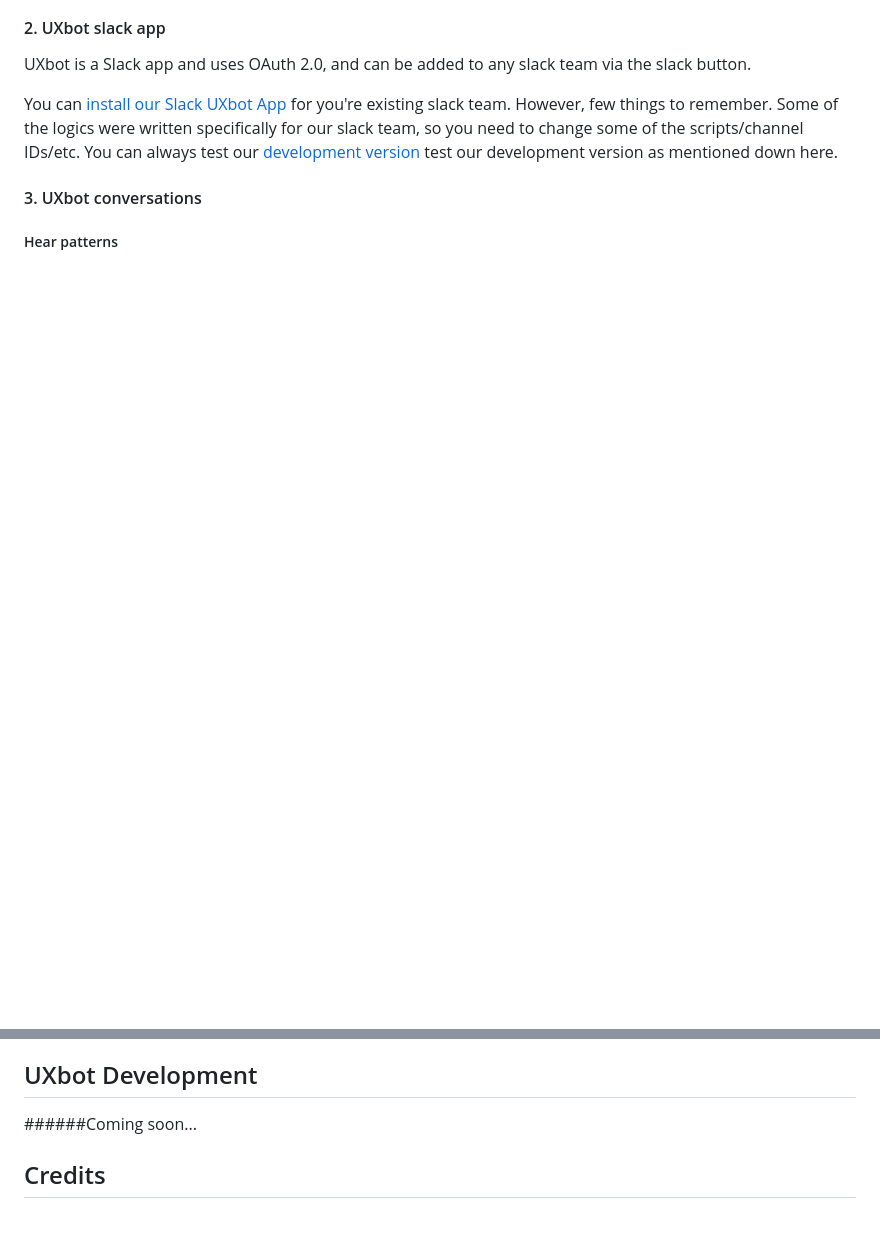
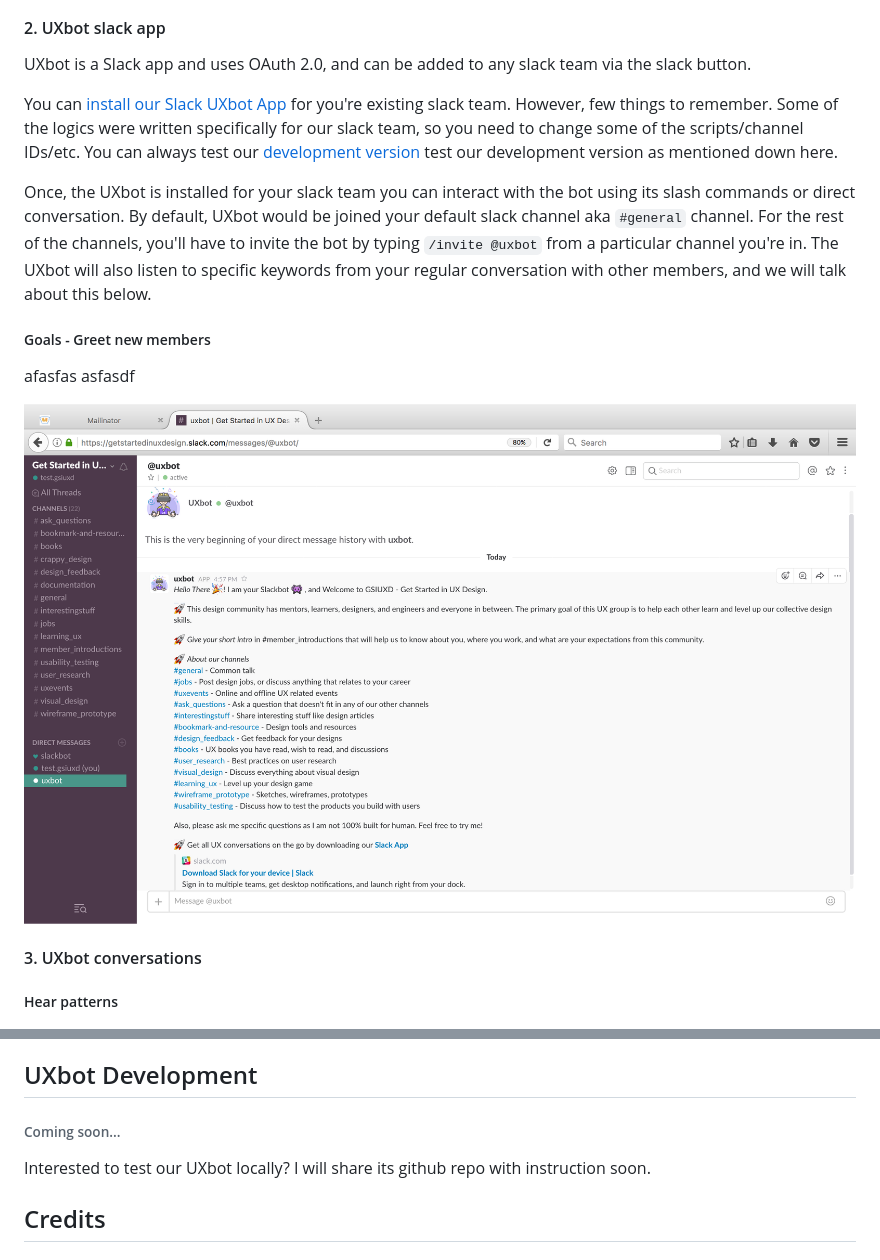
Before and after one commit to abinashmohanty/botkit-heroku, a Markdown page: README.md, 2 parts joined by grey strips. Drawn GitHub-style; pictures changed too: media/uxbot_greetings.png (added); blank space fills up the shorter version.

```diff
--- a/README.md
+++ b/README.md
@@ -17,6 +17,16 @@ UXbot is primarily designed to greet new members when they join our GSIUXD slack
 UXbot is a Slack app and uses OAuth 2.0, and can be added to any slack team via the slack button.
 
 You can [install our Slack UXbot App](https://slack-uxbot.herokuapp.com/) for you're existing slack team. However, few things to remember. Some of the logics were written specifically for our slack team, so you need to change some of the scripts/channel IDs/etc. You can always test our [development version](#development-version) test our development version as mentioned down here.
+
+Once, the UXbot is installed for your slack team you can interact with the bot using its slash commands or direct conversation. By default, UXbot would be joined your default slack channel aka `#general` channel. For the rest of the channels, you'll have to invite the bot by typing `/invite @uxbot` from a particular channel you're in. The UXbot will also listen to specific keywords from your regular conversation with other members, and we will talk about this below.
+
+##### Goals - Greet new members
+
+afasfas asfasdf
+
+![Greet new members](./media/uxbot_greetings.png)
+
+
 
 
 
@@ -48,7 +58,9 @@ If you wanna install and test this UXbot locally, just go through the following
 
 ## UXbot Development
 
-######Coming soon...
+###### Coming soon...
+
+Interested to test our UXbot locally? I will share its github repo with instruction soon.
 
 ## Credits
 #### Howdyai's [Botkit](https://github.com/howdyai/botkit)
```
